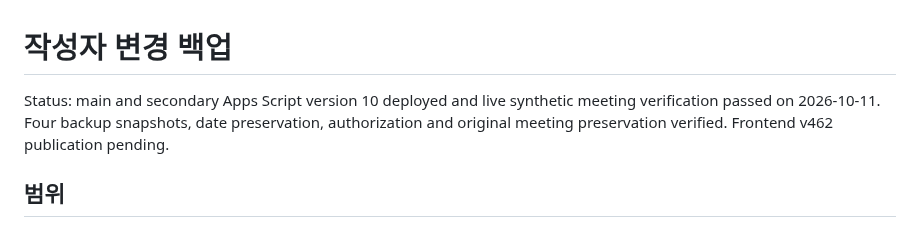
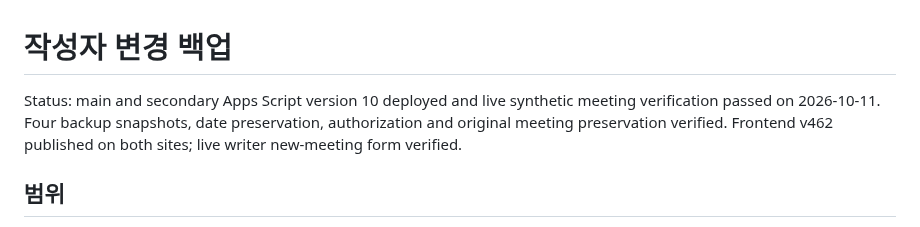
Before and after one commit to SandleAPT/minutes, a Markdown page: docs/WRITER_BACKUP.md, the part around the change. GitHub-like rendering.

```diff
--- a/docs/WRITER_BACKUP.md
+++ b/docs/WRITER_BACKUP.md
@@ -1,6 +1,6 @@
 # 작성자 변경 백업
 
-Status: main and secondary Apps Script version 10 deployed and live synthetic meeting verification passed on 2026-10-11. Four backup snapshots, date preservation, authorization and original meeting preservation verified. Frontend v462 publication pending.
+Status: main and secondary Apps Script version 10 deployed and live synthetic meeting verification passed on 2026-10-11. Four backup snapshots, date preservation, authorization and original meeting preservation verified. Frontend v462 published on both sites; live writer new-meeting form verified.
 
 ## 범위
 
```
Also changed, not shown: docs/WORK_STATUS.md (+6 -0 lines).
